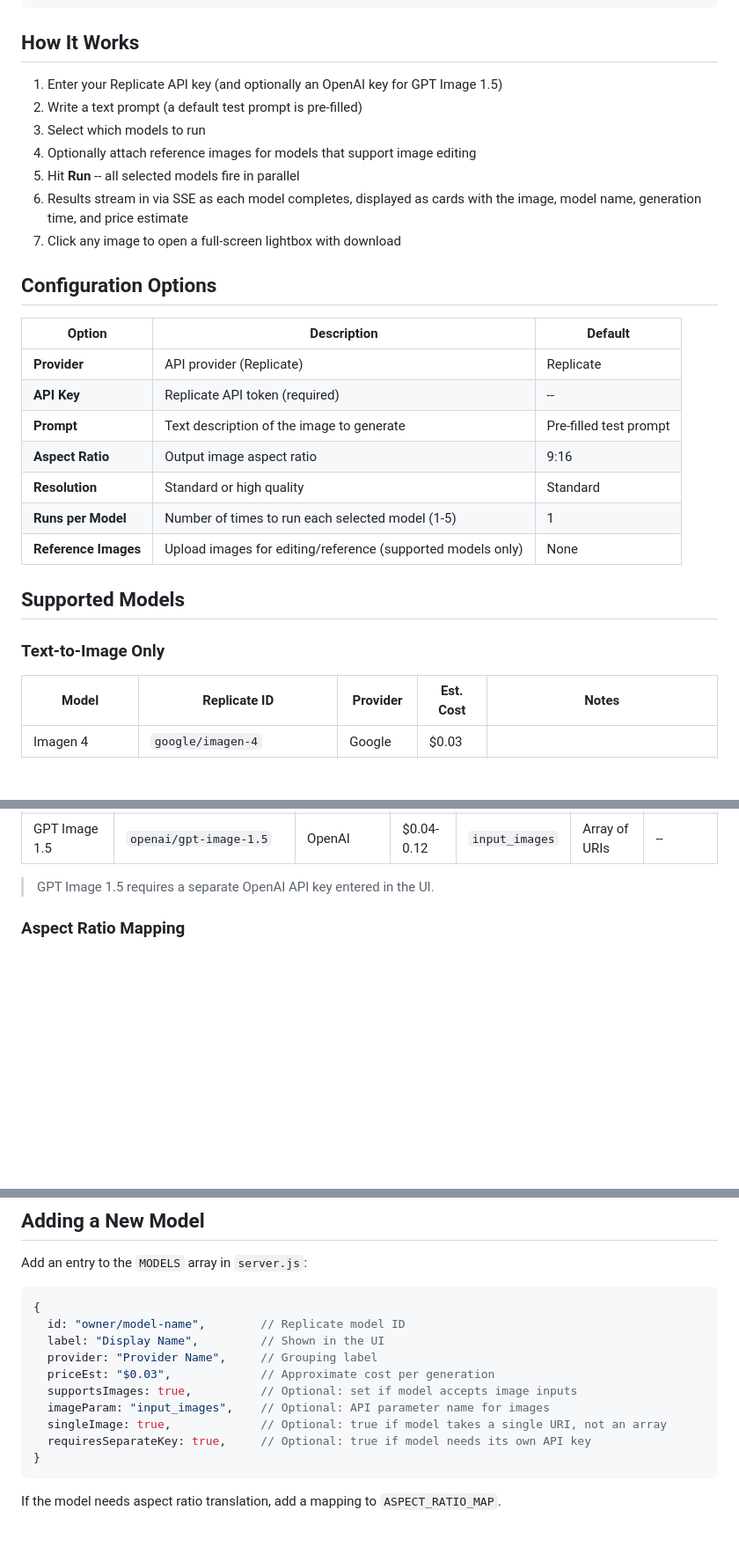
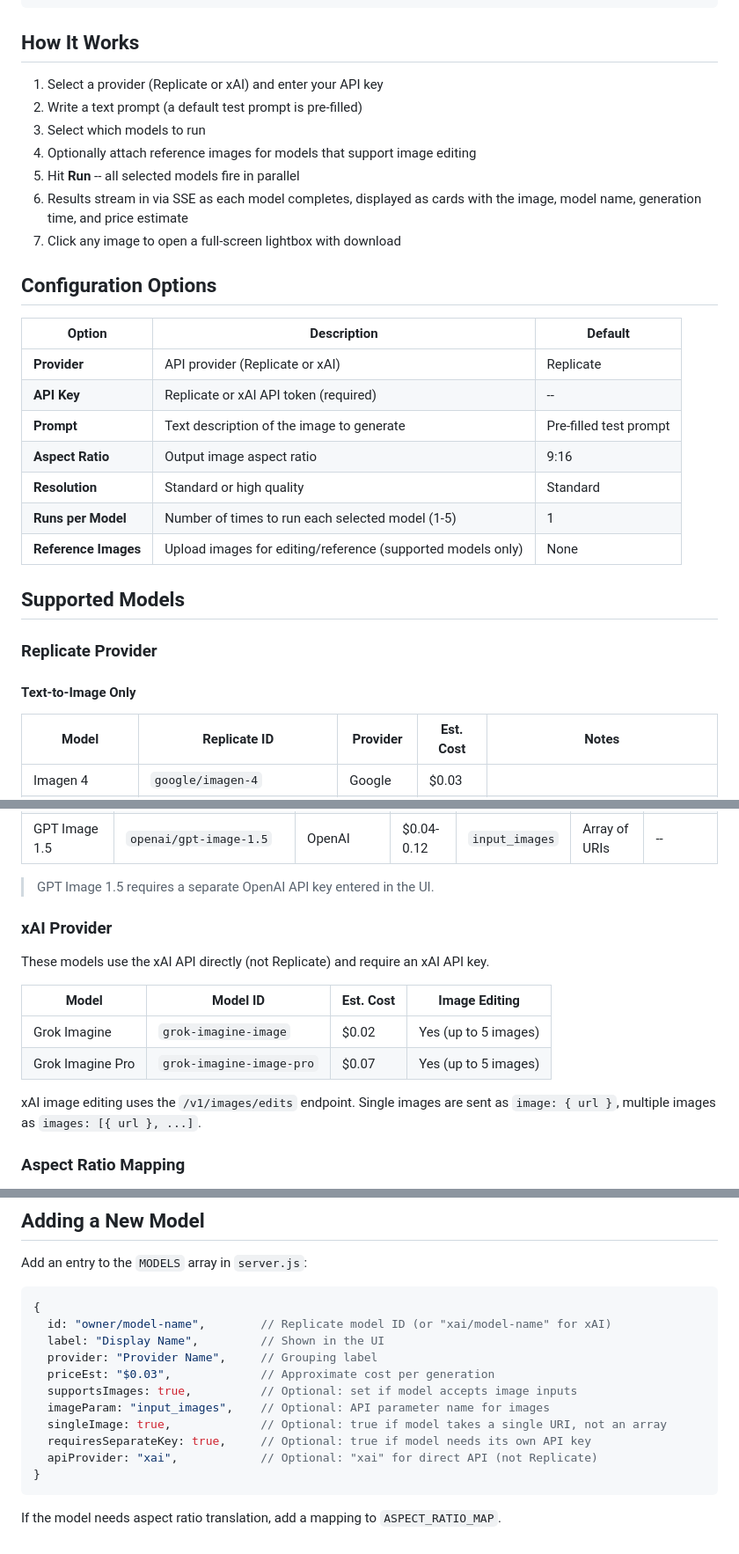
Before and after one commit to anilmurty/image-gen-evaluator, a Markdown page: README.md, 3 parts joined by grey strips. Shown at 88% size. Drawn GitHub-style; blank space fills up the shorter version.

Commit message:
Update README with xAI provider and Grok models
Co-Authored-By: Claude Opus 4.6 (1M context) <noreply@anthropic.com>

````diff
--- a/README.md
+++ b/README.md
@@ -23,7 +23,7 @@ PORT=8080 node server.js
 
 ## How It Works
 
-1. Enter your Replicate API key (and optionally an OpenAI key for GPT Image 1.5)
+1. Select a provider (Replicate or xAI) and enter your API key
 2. Write a text prompt (a default test prompt is pre-filled)
 3. Select which models to run
 4. Optionally attach reference images for models that support image editing
@@ -35,8 +35,8 @@ PORT=8080 node server.js
 
 | Option | Description | Default |
 |---|---|---|
-| **Provider** | API provider (Replicate) | Replicate |
-| **API Key** | Replicate API token (required) | -- |
+| **Provider** | API provider (Replicate or xAI) | Replicate |
+| **API Key** | Replicate or xAI API token (required) | -- |
 | **Prompt** | Text description of the image to generate | Pre-filled test prompt |
 | **Aspect Ratio** | Output image aspect ratio | 9:16 |
 | **Resolution** | Standard or high quality | Standard |
@@ -45,7 +45,9 @@ PORT=8080 node server.js
 
 ## Supported Models
 
-### Text-to-Image Only
+### Replicate Provider
+
+#### Text-to-Image Only
 
 | Model | Replicate ID | Provider | Est. Cost | Notes |
 |---|---|---|---|---|
@@ -71,6 +73,17 @@ These models accept reference/input images when provided. The API parameter name
 | GPT Image 1.5 | `openai/gpt-image-1.5` | OpenAI | $0.04-0.12 | `input_images` | Array of URIs | -- |
 
 > GPT Image 1.5 requires a separate OpenAI API key entered in the UI.
+
+### xAI Provider
+
+These models use the xAI API directly (not Replicate) and require an xAI API key.
+
+| Model | Model ID | Est. Cost | Image Editing |
+|---|---|---|---|
+| Grok Imagine | `grok-imagine-image` | $0.02 | Yes (up to 5 images) |
+| Grok Imagine Pro | `grok-imagine-image-pro` | $0.07 | Yes (up to 5 images) |
+
+xAI image editing uses the `/v1/images/edits` endpoint. Single images are sent as `image: { url }`, multiple images as `images: [{ url }, ...]`.
 
 ### Aspect Ratio Mapping
 
@@ -105,7 +118,7 @@ Add an entry to the `MODELS` array in `server.js`:
 
 ```js
 {
-  id: "owner/model-name",        // Replicate model ID
+  id: "owner/model-name",        // Replicate model ID (or "xai/model-name" for xAI)
   label: "Display Name",         // Shown in the UI
   provider: "Provider Name",     // Grouping label
   priceEst: "$0.03",             // Approximate cost per generation
@@ -113,6 +126,7 @@ Add an entry to the `MODELS` array in `server.js`:
   imageParam: "input_images",    // Optional: API parameter name for images
   singleImage: true,             // Optional: true if model takes a single URI, not an array
   requiresSeparateKey: true,     // Optional: true if model needs its own API key
+  apiProvider: "xai",            // Optional: "xai" for direct API (not Replicate)
 }
 ```
 
````
Also changed, not shown: other parts of README.md (+1 -1 lines).
